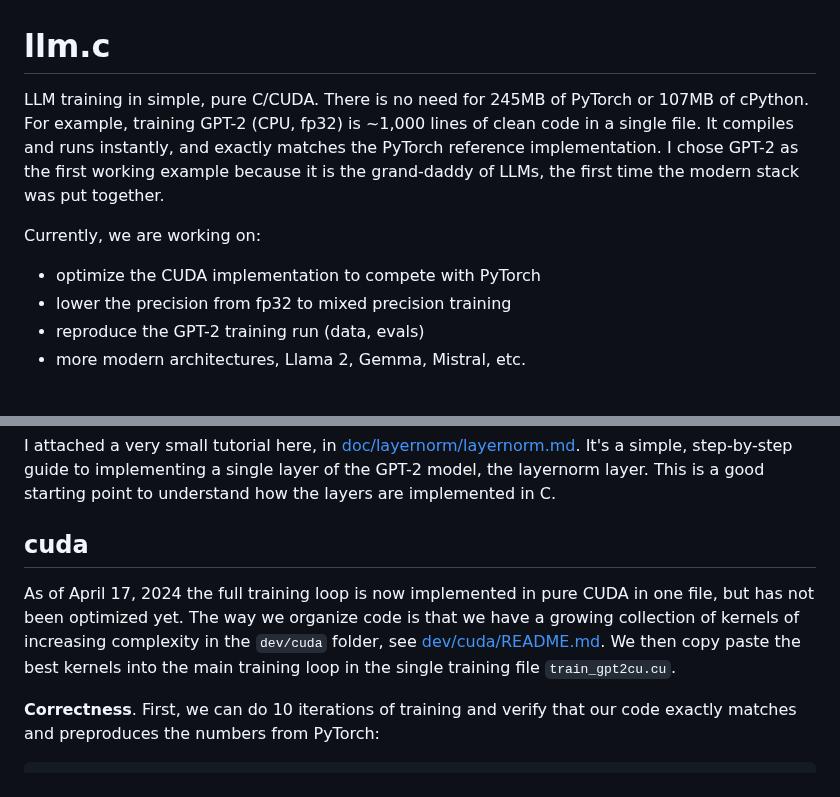
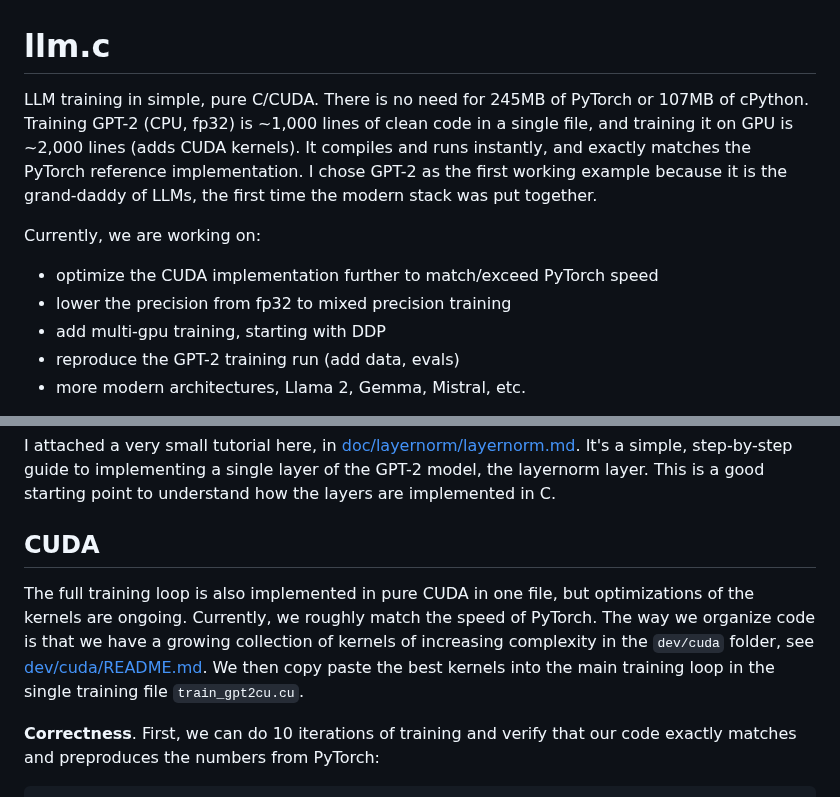
Before and after one commit to karpathy/llm.c, a Markdown page: README.md, 2 parts joined by grey strips. Rendered like a GitHub page.

```diff
--- a/README.md
+++ b/README.md
@@ -1,12 +1,13 @@
 # llm.c
 
-LLM training in simple, pure C/CUDA. There is no need for 245MB of PyTorch or 107MB of cPython. For example, training GPT-2 (CPU, fp32) is ~1,000 lines of clean code in a single file. It compiles and runs instantly, and exactly matches the PyTorch reference implementation. I chose GPT-2 as the first working example because it is the grand-daddy of LLMs, the first time the modern stack was put together.
+LLM training in simple, pure C/CUDA. There is no need for 245MB of PyTorch or 107MB of cPython. Training GPT-2 (CPU, fp32) is ~1,000 lines of clean code in a single file, and training it on GPU is ~2,000 lines (adds CUDA kernels). It compiles and runs instantly, and exactly matches the PyTorch reference implementation. I chose GPT-2 as the first working example because it is the grand-daddy of LLMs, the first time the modern stack was put together.
 
 Currently, we are working on:
 
-- optimize the CUDA implementation to compete with PyTorch
+- optimize the CUDA implementation further to match/exceed PyTorch speed
 - lower the precision from fp32 to mixed precision training
-- reproduce the GPT-2 training run (data, evals)
+- add multi-gpu training, starting with DDP
+- reproduce the GPT-2 training run (add data, evals)
 - more modern architectures, Llama 2, Gemma, Mistral, etc.
 
 I'd like this repo to only maintain C and CUDA code. Ports of this repo to other languages are very welcome, but should be done in separate repos, and then I am happy to link to them below in the "notable forks" section, just like I did in [llama2.c notable forks](https://github.com/karpathy/llama2.c/tree/master?tab=readme-ov-file#notable-forks).
@@ -108,9 +109,9 @@ This now loads the `gpt2_124M_debug_state.bin` file, runs a forward pass, compar
 
 I attached a very small tutorial here, in [doc/layernorm/layernorm.md](doc/layernorm/layernorm.md). It's a simple, step-by-step guide to implementing a single layer of the GPT-2 model, the layernorm layer. This is a good starting point to understand how the layers are implemented in C.
 
-## cuda
+## CUDA
 
-As of April 17, 2024 the full training loop is now implemented in pure CUDA in one file, but has not been optimized yet. The way we organize code is that we have a growing collection of kernels of increasing complexity in the `dev/cuda` folder, see [dev/cuda/README.md](dev/cuda/README.md). We then copy paste the best kernels into the main training loop in the single training file `train_gpt2cu.cu`.
+The full training loop is also implemented in pure CUDA in one file, but optimizations of the kernels are ongoing. Currently, we roughly match the speed of PyTorch. The way we organize code is that we have a growing collection of kernels of increasing complexity in the `dev/cuda` folder, see [dev/cuda/README.md](dev/cuda/README.md). We then copy paste the best kernels into the main training loop in the single training file `train_gpt2cu.cu`.
 
 **Correctness**. First, we can do 10 iterations of training and verify that our code exactly matches and preproduces the numbers from PyTorch:
 
```
Also changed, not shown: other parts of README.md (+13 -51 lines).
